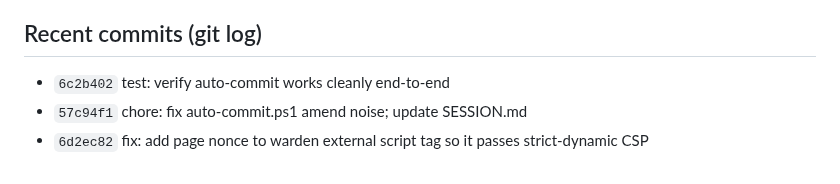
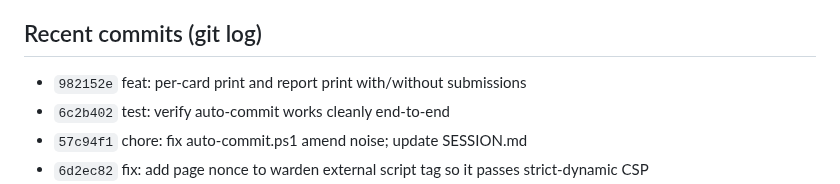
Before and after one commit to vcharyanaco-tech/dashv1, a Markdown page: SESSION.md, the part around the change. GitHub-like rendering.

Commit message:
session: log [982152e] in SESSION.md

```diff
--- a/SESSION.md
+++ b/SESSION.md
@@ -58,6 +58,7 @@ The "Edit" option in user management should allow admins to edit the full user d
 - Docs site on GitHub Pages redirects root → Worker proxy. OAuth/app-verification thread ABANDONED by user decision.
 
 ## Recent commits (git log)
+- `982152e` feat: per-card print and report print with/without submissions
 - `6c2b402` test: verify auto-commit works cleanly end-to-end
 - `57c94f1` chore: fix auto-commit.ps1 amend noise; update SESSION.md
 - `6d2ec82` fix: add page nonce to warden external script tag so it passes strict-dynamic CSP
```
